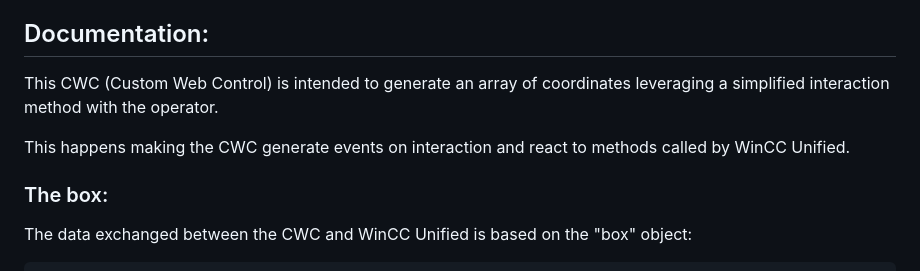
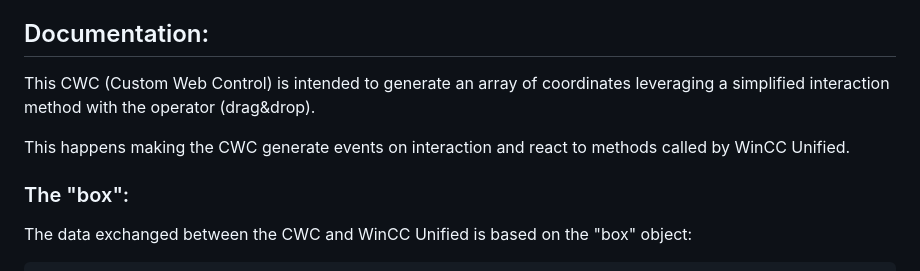
Before and after one commit to marcobuffa/CWC_PalletDrag, a Markdown page: README.md, the part around the change printed below. Rendered like a GitHub page.

Commit message:
Again a few changes in readme

````diff
--- a/README.md
+++ b/README.md
@@ -37,11 +37,11 @@ Based on [anseki's plain-draggable.js library](https://github.com/anseki/plain-d
 
 ## Documentation:
 
-This CWC (Custom Web Control) is intended to generate an array of coordinates leveraging a simplified interaction method with the operator.
+This CWC (Custom Web Control) is intended to generate an array of coordinates leveraging a simplified interaction method with the operator (drag&drop).
 
 This happens making the CWC generate events on interaction and react to methods called by WinCC Unified.
 
-### The box:
+### The "box":
 The data exchanged between the CWC and WinCC Unified is based on the "box" object:
 
 ```
````
Also changed, not shown: other parts of README.md (+10 -10 lines).
